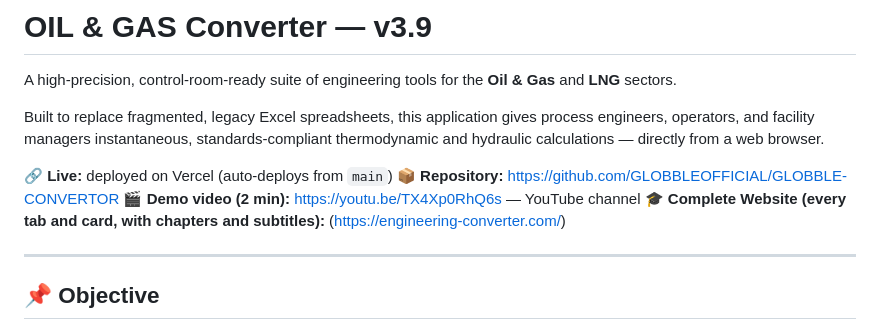
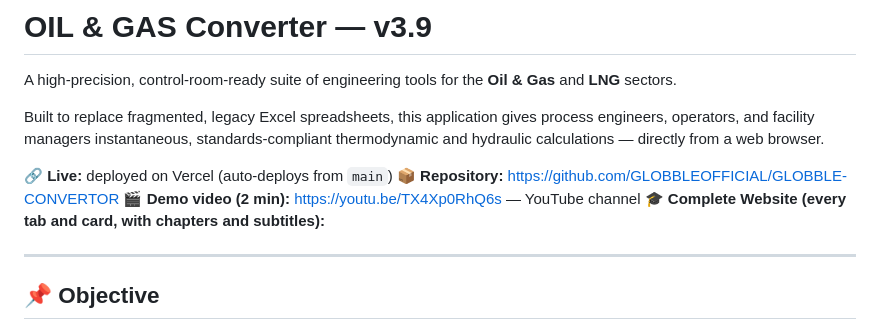
Before and after one commit to globbleofficial/GLOBBLE-CONVERTER, a Markdown page: README.md, the part around the change. GitHub-like rendering.

```diff
--- a/README.md
+++ b/README.md
@@ -7,7 +7,7 @@ Built to replace fragmented, legacy Excel spreadsheets, this application gives p
 🔗 **Live:** deployed on Vercel (auto-deploys from `main`)
 📦 **Repository:** <https://github.com/GLOBBLEOFFICIAL/GLOBBLE-CONVERTOR>
 🎬 **Demo video (2 min):** <https://youtu.be/TX4Xp0RhQ6s> — YouTube channel
-🎓 **Complete   Website (every tab and card, with chapters and subtitles):** (https://engineering-converter.com/)
+🎓 **Complete   Website (every tab and card, with chapters and subtitles):**
 
 ---
 
```
